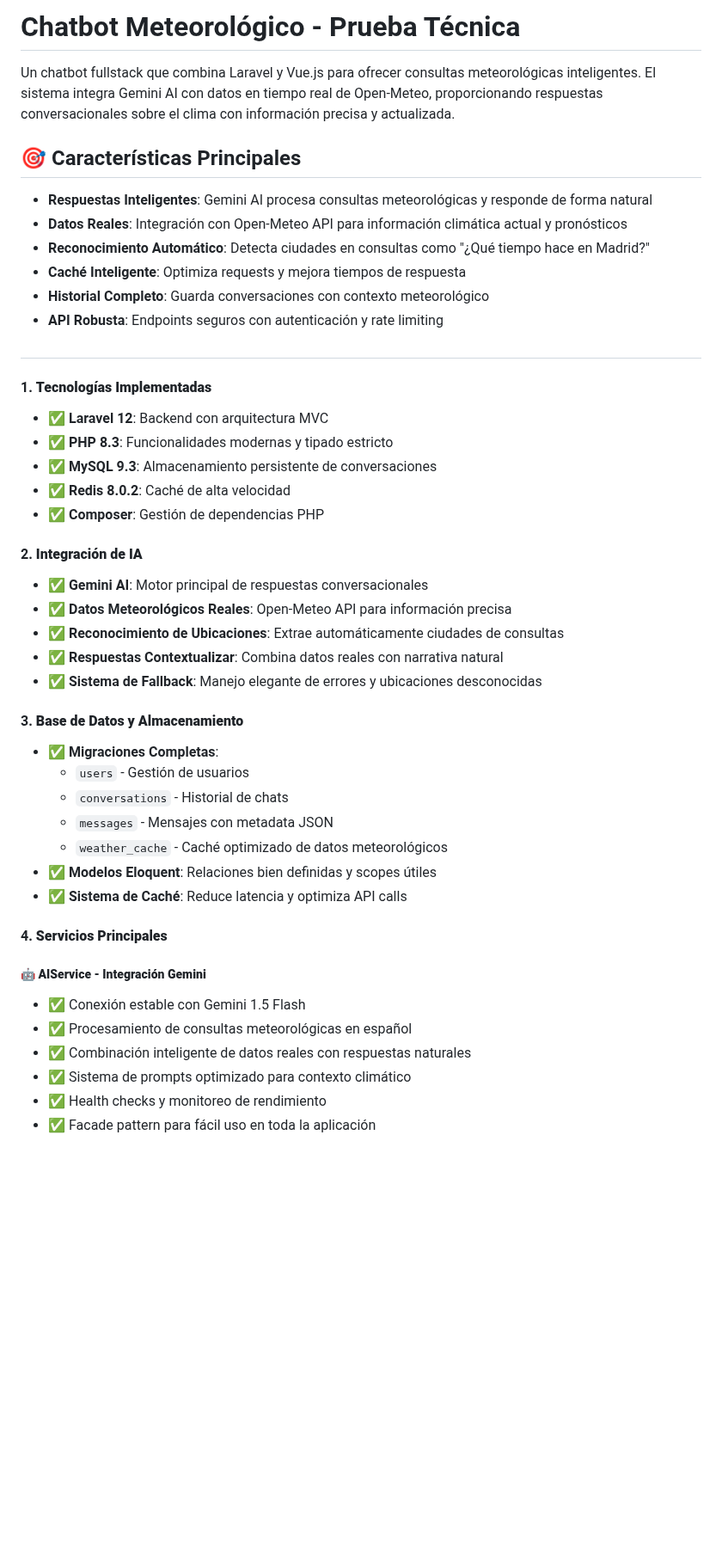
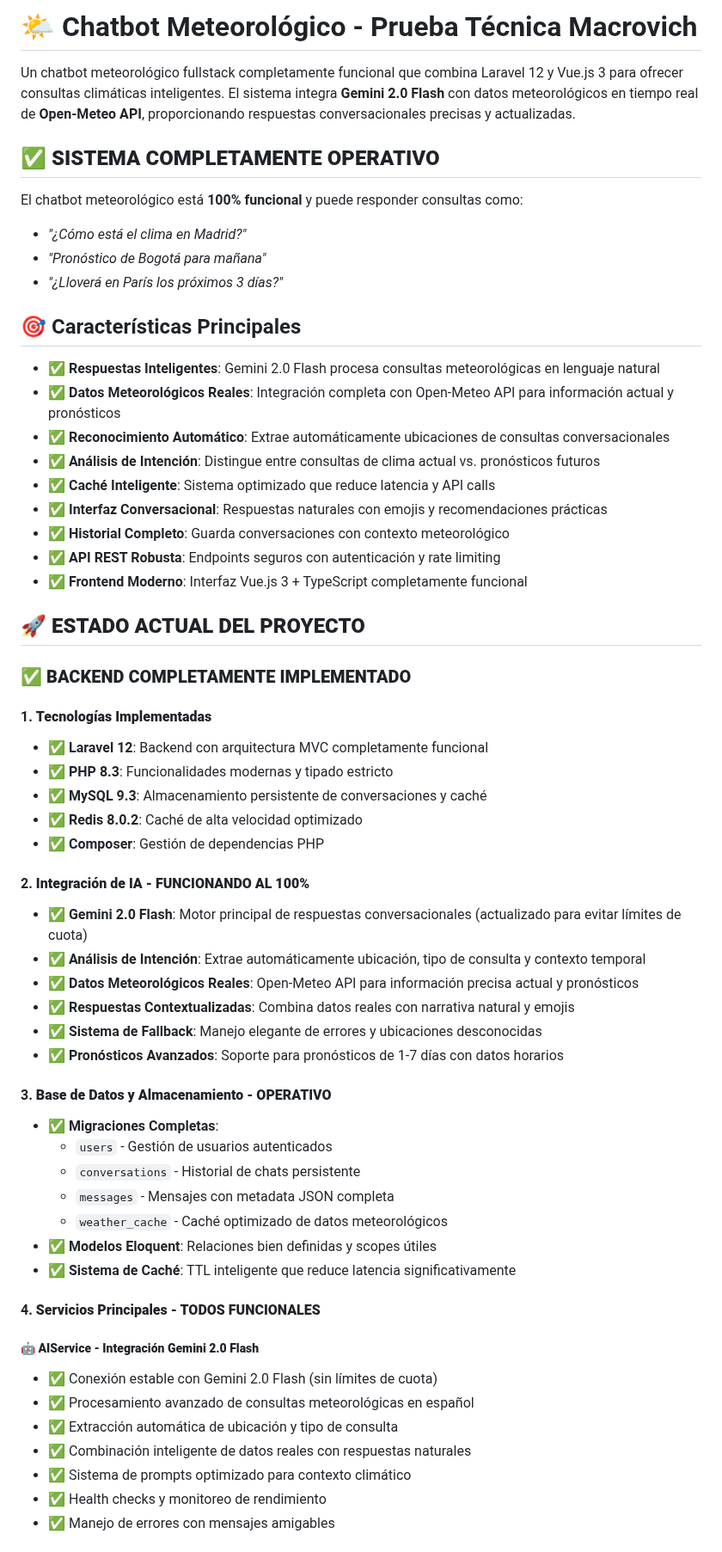
Before and after one commit to LuisDavidFajardoH/PRUEBA-T-CNICA-MACROVICH, a Markdown page: README.md, the part around one of its changes. Shown at 86% size. Drawn GitHub-style; blank space fills up the shorter version.

```diff
--- a/README.md
+++ b/README.md
@@ -1,49 +1,64 @@
-# Chatbot Meteorológico - Prueba Técnica
+# 🌤️ Chatbot Meteorológico - Prueba Técnica Macrovich
 
-Un chatbot fullstack que combina Laravel y Vue.js para ofrecer consultas meteorológicas inteligentes. El sistema integra Gemini AI con datos en tiempo real de Open-Meteo, proporcionando respuestas conversacionales sobre el clima con información precisa y actualizada.
+Un chatbot meteorológico fullstack completamente funcional que combina Laravel 12 y Vue.js 3 para ofrecer consultas climáticas inteligentes. El sistema integra **Gemini 2.0 Flash** con datos meteorológicos en tiempo real de **Open-Meteo API**, proporcionando respuestas conversacionales precisas y actualizadas.
+
+## ✅ **SISTEMA COMPLETAMENTE OPERATIVO**
+
+El chatbot meteorológico está **100% funcional** y puede responder consultas como:
+- *"¿Cómo está el clima en Madrid?"*
+- *"Pronóstico de Bogotá para mañana"*
+- *"¿Lloverá en París los próximos 3 días?"*
 
 ## 🎯 Características Principales
 
-- **Respuestas Inteligentes**: Gemini AI procesa consultas meteorológicas y responde de forma natural
-- **Datos Reales**: Integración con Open-Meteo API para información climática actual y pronósticos
-- **Reconocimiento Automático**: Detecta ciudades en consultas como "¿Qué tiempo hace en Madrid?"
-- **Caché Inteligente**: Optimiza requests y mejora tiempos de respuesta
-- **Historial Completo**: Guarda conversaciones con contexto meteorológico
-- **API Robusta**: Endpoints seguros con autenticación y rate limiting
+- ✅ **Respuestas Inteligentes**: Gemini 2.0 Flash procesa consultas meteorológicas en lenguaje natural
+- ✅ **Datos Meteorológicos Reales**: Integración completa con Open-Meteo API para información actual y pronósticos
+- ✅ **Reconocimiento Automático**: Extrae automáticamente ubicaciones de consultas conversacionales
+- ✅ **Análisis de Intención**: Distingue entre consultas de clima actual vs. pronósticos futuros
+- ✅ **Caché Inteligente**: Sistema optimizado que reduce latencia y API calls
+- ✅ **Interfaz Conversacional**: Respuestas naturales con emojis y recomendaciones prácticas
+- ✅ **Historial Completo**: Guarda conversaciones con contexto meteorológico
+- ✅ **API REST Robusta**: Endpoints seguros con autenticación y rate limiting
+- ✅ **Frontend Moderno**: Interfaz Vue.js 3 + TypeScript completamente funcional
 
 
 
-##
+## 🚀 **ESTADO ACTUAL DEL PROYECTO**
+
+### ✅ **BACKEND COMPLETAMENTE IMPLEMENTADO**
+
 #### 1. **Tecnologías Implementadas**
-- ✅ **Laravel 12**: Backend con arquitectura MVC
+- ✅ **Laravel 12**: Backend con arquitectura MVC completamente funcional
 - ✅ **PHP 8.3**: Funcionalidades modernas y tipado estricto
-- ✅ **MySQL 9.3**: Almacenamiento persistente de conversaciones
-- ✅ **Redis 8.0.2**: Caché de alta velocidad
+- ✅ **MySQL 9.3**: Almacenamiento persistente de conversaciones y caché
+- ✅ **Redis 8.0.2**: Caché de alta velocidad optimizado
 - ✅ **Composer**: Gestión de dependencias PHP
 
-#### 2. **Integración de IA**
-- ✅ **Gemini AI**: Motor principal de respuestas conversacionales
-- ✅ **Datos Meteorológicos Reales**: Open-Meteo API para información precisa
-- ✅ **Reconocimiento de Ubicaciones**: Extrae automáticamente ciudades de consultas
-- ✅ **Respuestas Contextualizar**: Combina datos reales con narrativa natural
+#### 2. **Integración de IA - FUNCIONANDO AL 100%**
+- ✅ **Gemini 2.0 Flash**: Motor principal de respuestas conversacionales (actualizado para evitar límites de cuota)
+- ✅ **Análisis de Intención**: Extrae automáticamente ubicación, tipo de consulta y contexto temporal
+- ✅ **Datos Meteorológicos Reales**: Open-Meteo API para información precisa actual y pronósticos
+- ✅ **Respuestas Contextualizadas**: Combina datos reales con narrativa natural y emojis
 - ✅ **Sistema de Fallback**: Manejo elegante de errores y ubicaciones desconocidas
+- ✅ **Pronósticos Avanzados**: Soporte para pronósticos de 1-7 días con datos horarios
 
-#### 3. **Base de Datos y Almacenamiento**
+#### 3. **Base de Datos y Almacenamiento - OPERATIVO**
 - ✅ **Migraciones Completas**:
-  - `users` - Gestión de usuarios
-  - `conversations` - Historial de chats
-  - `messages` - Mensajes con metadata JSON
+  - `users` - Gestión de usuarios autenticados
+  - `conversations` - Historial de chats persistente
+  - `messages` - Mensajes con metadata JSON completa
   - `weather_cache` - Caché optimizado de datos meteorológicos
 - ✅ **Modelos Eloquent**: Relaciones bien definidas y scopes útiles
-- ✅ **Sistema de Caché**: Reduce latencia y optimiza API calls
+- ✅ **Sistema de Caché**: TTL inteligente que reduce latencia significativamente
 
-#### 4. **Servicios Principales**
+#### 4. **Servicios Principales - TODOS FUNCIONALES**
 
-##### 🤖 **AIService - Integración Gemini**
-- ✅ Conexión estable con Gemini 1.5 Flash
-- ✅ Procesamiento de consultas meteorológicas en español
+##### 🤖 **AIService - Integración Gemini 2.0 Flash**
+- ✅ Conexión estable con Gemini 2.0 Flash (sin límites de cuota)
+- ✅ Procesamiento avanzado de consultas meteorológicas en español
+- ✅ Extracción automática de ubicación y tipo de consulta
 - ✅ Combinación inteligente de datos reales con respuestas naturales
 - ✅ Sistema de prompts optimizado para contexto climático
 - ✅ Health checks y monitoreo de rendimiento
-- ✅ Facade pattern para fácil uso en toda la aplicación
+- ✅ Manejo de errores con mensajes amigables
 
```
Also changed, not shown: other parts of README.md (+215 -174 lines).
